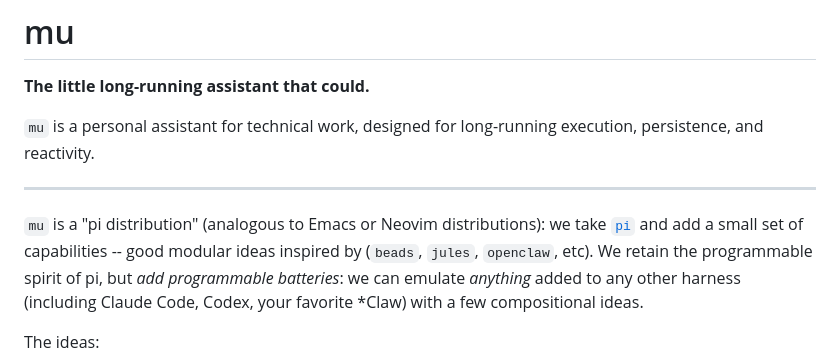
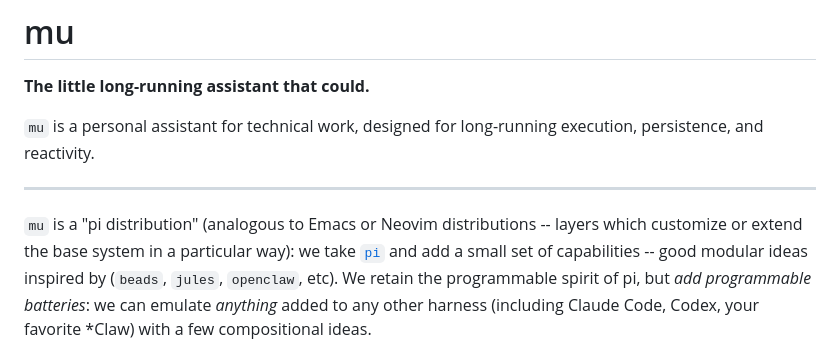
Before and after one commit to femtomc/mu, a Markdown page: README.md, the part around the change. Rendered like a GitHub page.

Commit message:
Improve README description of 'mu' distribution

```diff
--- a/README.md
+++ b/README.md
@@ -7,7 +7,7 @@ persistence, and reactivity.
 
 ---
 
-`mu` is a "pi distribution" (analogous to Emacs or Neovim distributions): we take [`pi`](https://github.com/badlogic/pi-mono) and
+`mu` is a "pi distribution" (analogous to Emacs or Neovim distributions -- layers which customize or extend the base system in a particular way): we take [`pi`](https://github.com/badlogic/pi-mono) and
 add a small set of capabilities -- good modular ideas inspired by (`beads`, `jules`, `openclaw`, etc). We retain the programmable spirit of pi, but
 _add programmable batteries_: we can emulate _anything_ added to any other harness (including Claude Code, Codex, your favorite *Claw) with a few compositional
 ideas.
```
